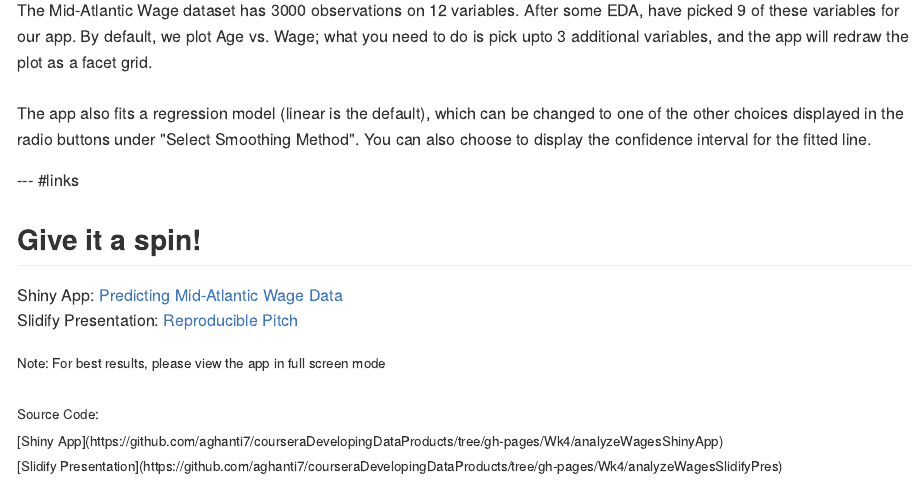
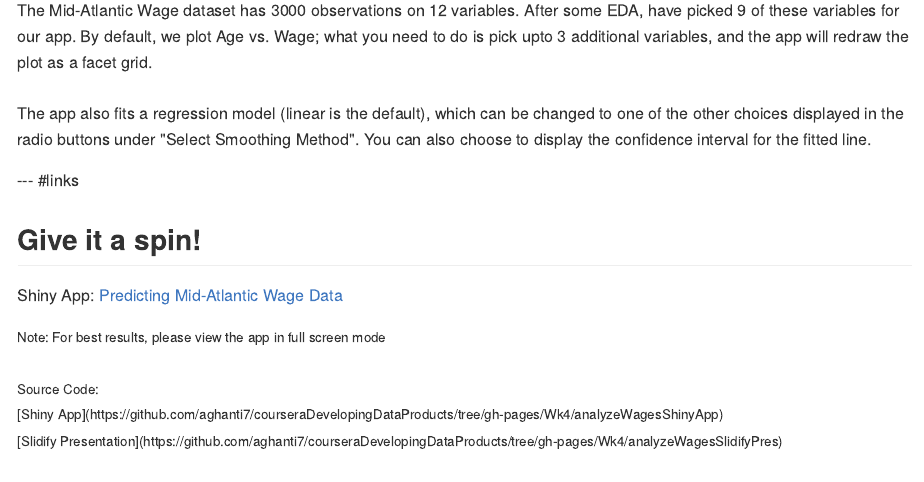
Before and after one commit to aghanti7/courseraDevelopingDataProducts, an R Markdown document (Wk4/analyzeWagesSlidifyPres/index.Rmd): the page in a window 1100 px wide, from 1770 px down. The pictures show the output file Wk4/analyzeWagesSlidifyPres/index.md that the author committed with the source, drawn offline in the style of GitHub.

Commit message:
Adding files for Wk4 assignment

```diff
--- a/Wk4/analyzeWagesSlidifyPres/index.Rmd
+++ b/Wk4/analyzeWagesSlidifyPres/index.Rmd
@@ -70,8 +70,6 @@ The Mid-Atlantic Wage dataset has 3000 observations on 12 variables. After some
 ## Give it a spin!
 
 Shiny App: [Predicting Mid-Atlantic Wage Data](https://ajayghanti.shinyapps.io/analyzeWagesShinyApp/)
-<br/>
-Slidify Presentation: [Reproducible Pitch](https://aghanti7.github.io/courseraDevelopingDataProducts/Wk4/analyzeWagesSlidifyPres/)
 
 <small>
     Note: For best results, please view the app in full screen mode
```
Also changed, not shown: Wk4/analyzeWagesSlidifyPres/index.html, Wk4/analyzeWagesSlidifyPres/index.md.
